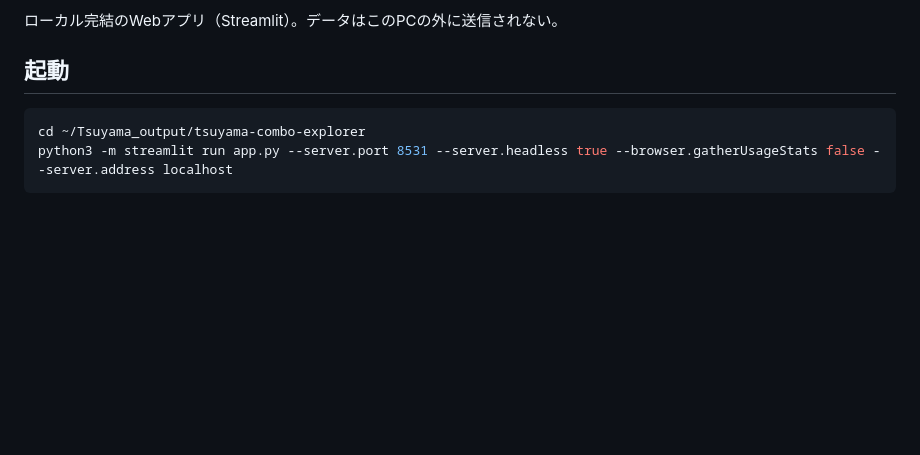
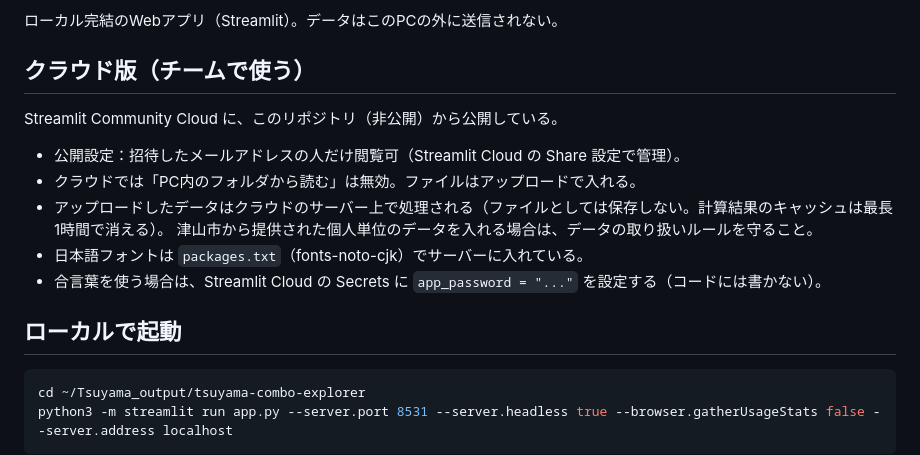
Before and after one commit to Yukiof03/tsuyama-combo-explorer, a Markdown page: README.md, the part around the change. GitHub-like rendering; blank space fills up the shorter version.

Commit message:
READMEにクラウド版の使い方を追記
Co-Authored-By: Claude Opus 5.5 <noreply@anthropic.com>

````diff
--- a/README.md
+++ b/README.md
@@ -10,7 +10,18 @@
 
 ローカル完結のWebアプリ（Streamlit）。データはこのPCの外に送信されない。
 
-## 起動
+## クラウド版（チームで使う）
+
+Streamlit Community Cloud に、このリポジトリ（非公開）から公開している。
+
+- 公開設定：招待したメールアドレスの人だけ閲覧可（Streamlit Cloud の Share 設定で管理）。
+- クラウドでは「PC内のフォルダから読む」は無効。ファイルはアップロードで入れる。
+- アップロードしたデータはクラウドのサーバー上で処理される（ファイルとしては保存しない。計算結果のキャッシュは最長1時間で消える）。
+  津山市から提供された個人単位のデータを入れる場合は、データの取り扱いルールを守ること。
+- 日本語フォントは `packages.txt`（fonts-noto-cjk）でサーバーに入れている。
+- 合言葉を使う場合は、Streamlit Cloud の Secrets に `app_password = "..."` を設定する（コードには書かない）。
+
+## ローカルで起動
 
 ```bash
 cd ~/Tsuyama_output/tsuyama-combo-explorer
````
